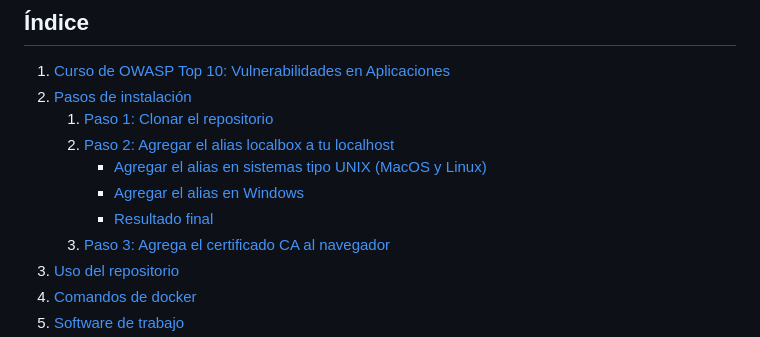
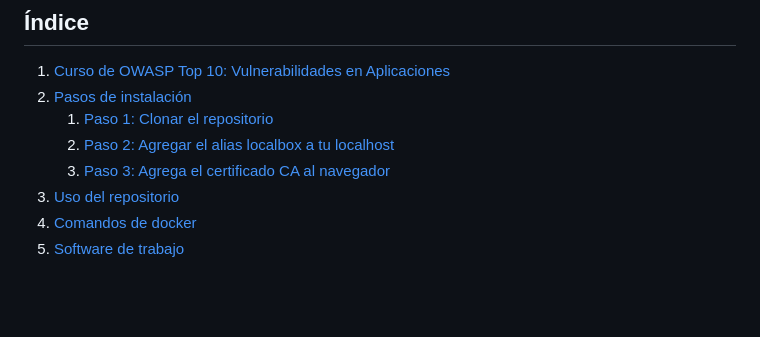
Before and after one commit to platzi/curso-owasp-top-10, a Markdown page: README.md, the part around the change. GitHub-like rendering; blank space fills up the shorter version.

```diff
--- a/README.md
+++ b/README.md
@@ -14,9 +14,6 @@ A continuación encontrarás toda la información necesaria para utilizar este p
 2. [Pasos de instalación](#pasos-de-instalación)
     1. [Paso 1: Clonar el repositorio](#paso-1-clonar-el-repositorio)
     2. [Paso 2: Agregar el alias localbox a tu localhost](#paso-2-agrega-el-alias-localbox-a-tu-localhost)
-        - [Agregar el alias en sistemas tipo UNIX (MacOS y Linux)](#agregar-el-alias-en-sistemas-tipo-unix-macos-y-linux)
-        - [Agregar el alias en Windows](#agregar-el-alias-en-windows)
-        - [Resultado final](#resultado-final)
     3. [Paso 3: Agrega el certificado CA al navegador](#paso-3-agrega-el-certificado-ca-al-navegador)
 3. [Uso del repositorio](#uso-del-repositorio)
 4. [Comandos de docker](#comandos-de-docker)
```
